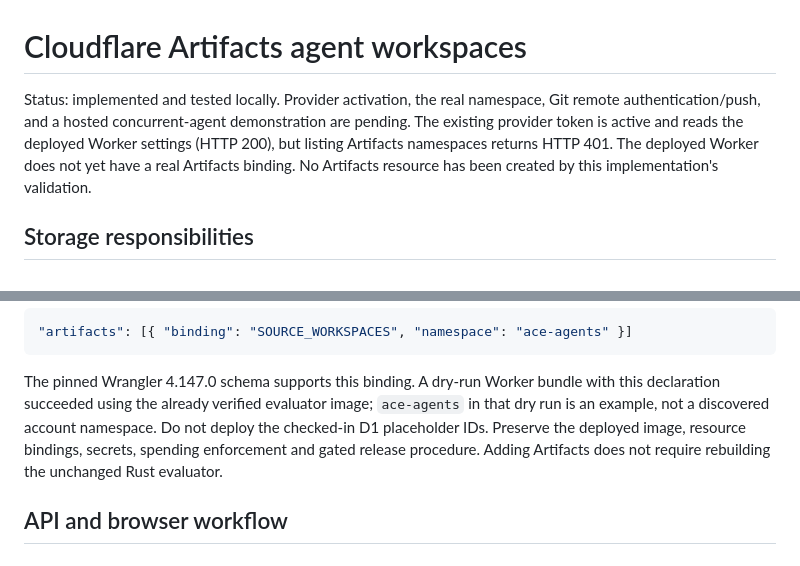
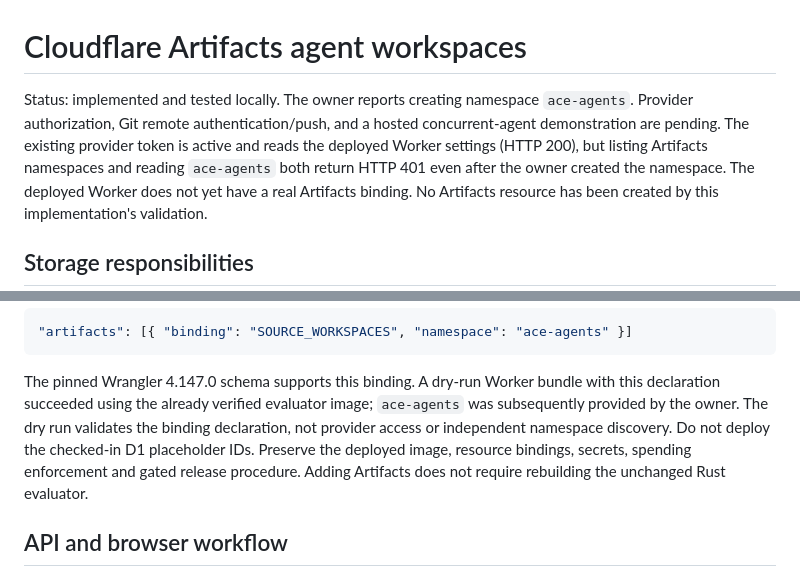
Before and after one commit to Insubox/ace, a Markdown page: docs/artifact-workspaces.md, 2 parts joined by grey strips. Rendered like a GitHub page.

Commit message:
Record owner Artifacts namespace and pending provider authorization [skip ci]

```diff
--- a/docs/artifact-workspaces.md
+++ b/docs/artifact-workspaces.md
@@ -1,9 +1,10 @@
 # Cloudflare Artifacts agent workspaces
 
-Status: implemented and tested locally. Provider activation, the real namespace,
-Git remote authentication/push, and a hosted concurrent-agent demonstration are
-pending. The existing provider token is active and reads the deployed Worker
-settings (HTTP 200), but listing Artifacts namespaces returns HTTP 401. The
+Status: implemented and tested locally. The owner reports creating namespace
+`ace-agents`. Provider authorization, Git remote authentication/push, and a hosted
+concurrent-agent demonstration are pending. The existing provider token is active and reads the deployed Worker
+settings (HTTP 200), but listing Artifacts namespaces and reading `ace-agents` both return HTTP 401
+even after the owner created the namespace. The
 deployed Worker does not yet have a real Artifacts binding. No Artifacts resource
 has been created by this implementation's validation.
 
@@ -42,7 +43,8 @@ the example namespace with the account's namespace:
 
 The pinned Wrangler 4.147.0 schema supports this binding. A dry-run Worker bundle
 with this declaration succeeded using the already verified evaluator image;
-`ace-agents` in that dry run is an example, not a discovered account namespace.
+`ace-agents` was subsequently provided by the owner. The dry run validates the
+binding declaration, not provider access or independent namespace discovery.
 Do not deploy the checked-in D1 placeholder IDs. Preserve the deployed image,
 resource bindings, secrets, spending enforcement and gated release procedure.
 Adding Artifacts does not require rebuilding the unchanged Rust evaluator.
```
